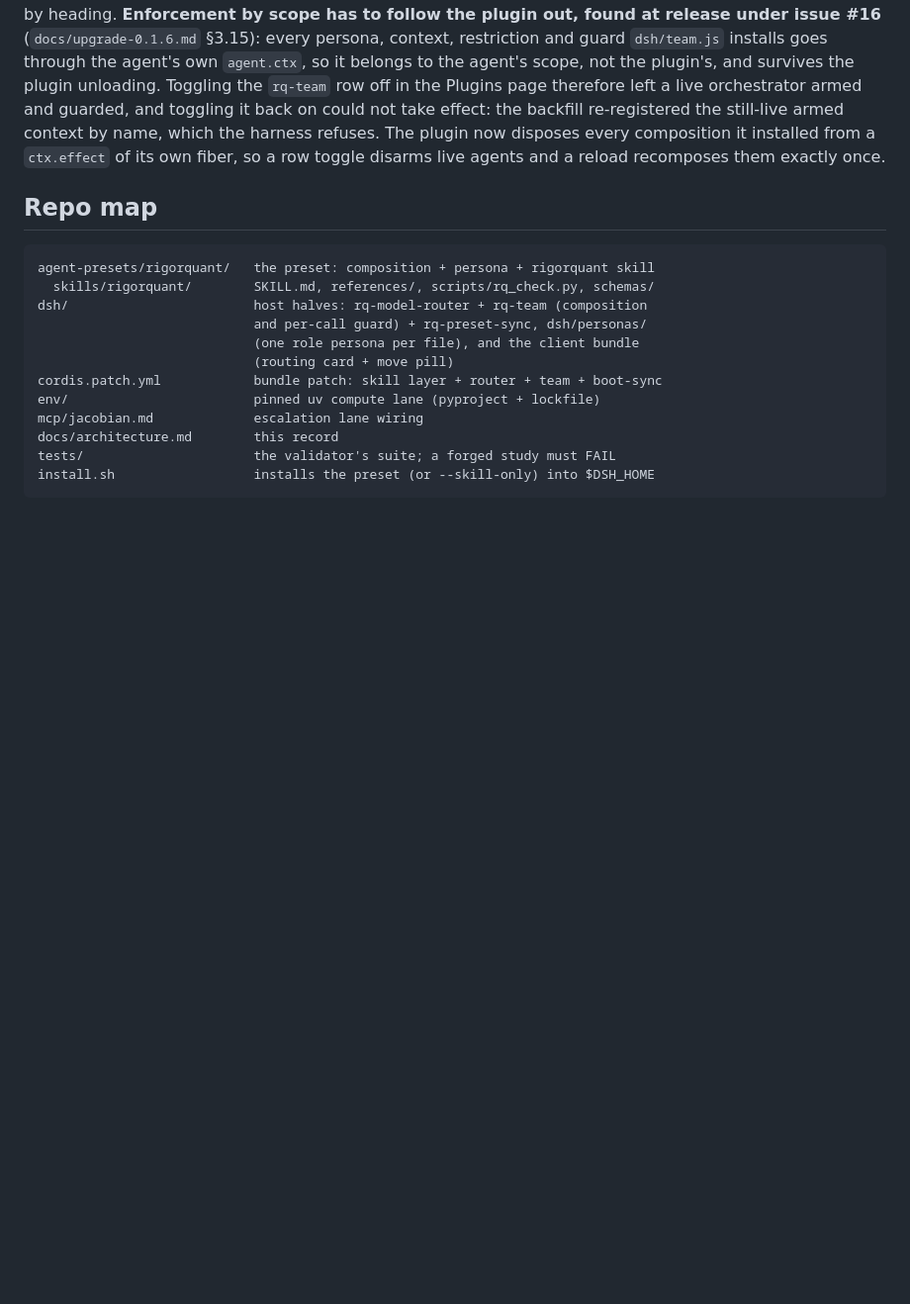
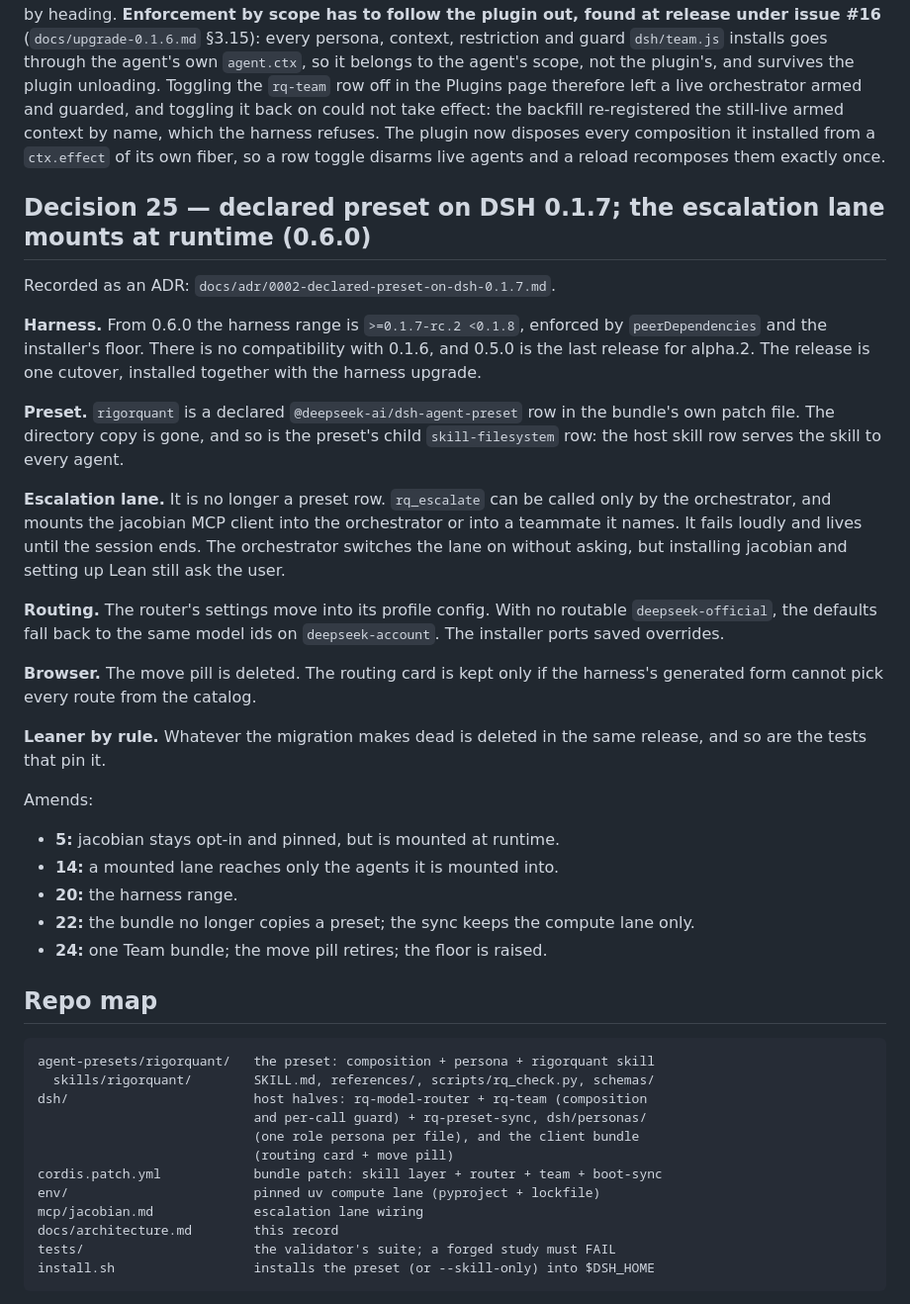
Before and after one commit to linxichen/dsh-rigorquant, a Markdown page: docs/architecture.md, the part around the change. Shown at 99% size. Drawn GitHub-style; blank space fills up the shorter version.

````diff
--- a/docs/architecture.md
+++ b/docs/architecture.md
@@ -808,6 +808,44 @@ context by name, which the harness refuses. The plugin now disposes every
 composition it installed from a `ctx.effect` of its own fiber, so a row
 toggle disarms live agents and a reload recomposes them exactly once.
 
+## Decision 25 — declared preset on DSH 0.1.7; the escalation lane mounts at runtime (0.6.0)
+
+Recorded as an ADR: `docs/adr/0002-declared-preset-on-dsh-0.1.7.md`.
+
+**Harness.** From 0.6.0 the harness range is `>=0.1.7-rc.2 <0.1.8`, enforced
+by `peerDependencies` and the installer's floor. There is no compatibility
+with 0.1.6, and 0.5.0 is the last release for alpha.2. The release is one
+cutover, installed together with the harness upgrade.
+
+**Preset.** `rigorquant` is a declared `@deepseek-ai/dsh-agent-preset` row in
+the bundle's own patch file. The directory copy is gone, and so is the
+preset's child `skill-filesystem` row: the host skill row serves the skill
+to every agent.
+
+**Escalation lane.** It is no longer a preset row. `rq_escalate` can be
+called only by the orchestrator, and mounts the jacobian MCP client into
+the orchestrator or into a teammate it names. It fails loudly and lives
+until the session ends. The orchestrator switches the lane on without
+asking, but installing jacobian and setting up Lean still ask the user.
+
+**Routing.** The router's settings move into its profile config. With no
+routable `deepseek-official`, the defaults fall back to the same model ids
+on `deepseek-account`. The installer ports saved overrides.
+
+**Browser.** The move pill is deleted. The routing card is kept only if
+the harness's generated form cannot pick every route from the catalog.
+
+**Leaner by rule.** Whatever the migration makes dead is deleted in the
+same release, and so are the tests that pin it.
+
+Amends:
+- **5:** jacobian stays opt-in and pinned, but is mounted at runtime.
+- **14:** a mounted lane reaches only the agents it is mounted into.
+- **20:** the harness range.
+- **22:** the bundle no longer copies a preset; the sync keeps the compute
+  lane only.
+- **24:** one Team bundle; the move pill retires; the floor is raised.
+
 ## Repo map
 
 ```
````
Also changed, not shown: CONTEXT.md (+9 -1 lines), docs/adr/0002-declared-preset-on-dsh-0.1.7.md (added, +65 -0 lines).
